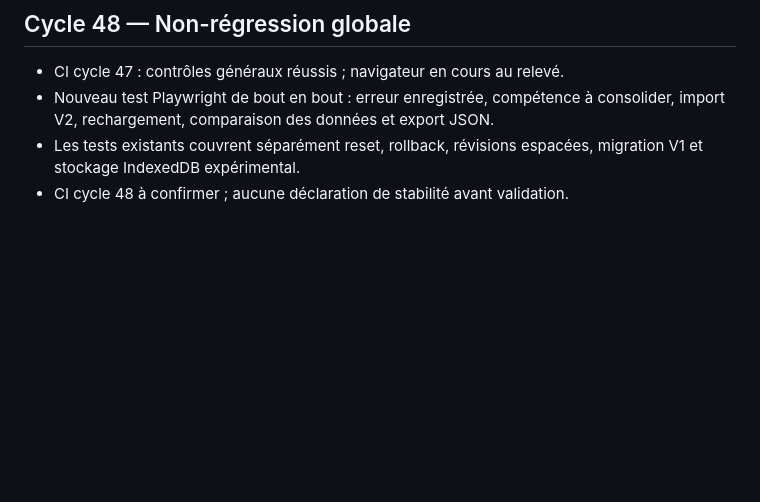
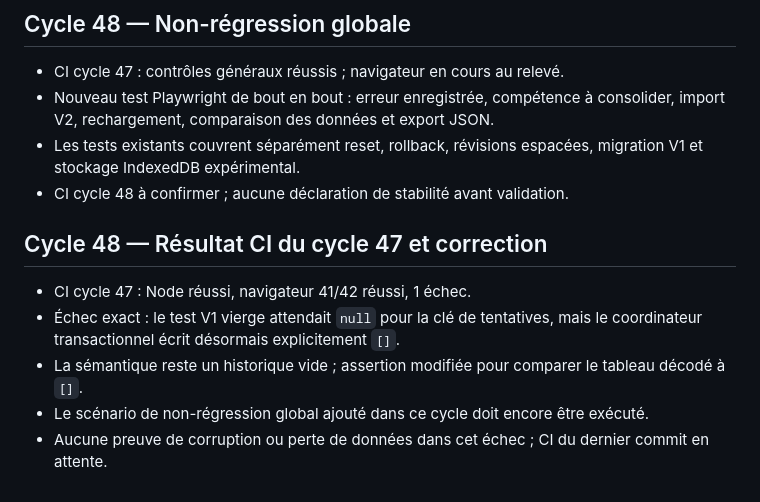
Before and after one commit to sebastienpcq/math-curator-community, a Markdown page: AUDIT_LOOP.md, the part around the change. Drawn GitHub-style; blank space fills up the shorter version.

Commit message:
docs: record actual CI failure and corrected V1 expectation

```diff
--- a/AUDIT_LOOP.md
+++ b/AUDIT_LOOP.md
@@ -388,3 +388,11 @@ Contrôler les résultats CI et traiter les anomalies de planification des révi
 - Nouveau test Playwright de bout en bout : erreur enregistrée, compétence à consolider, import V2, rechargement, comparaison des données et export JSON.
 - Les tests existants couvrent séparément reset, rollback, révisions espacées, migration V1 et stockage IndexedDB expérimental.
 - CI cycle 48 à confirmer ; aucune déclaration de stabilité avant validation.
+
+## Cycle 48 — Résultat CI du cycle 47 et correction
+
+- CI cycle 47 : Node réussi, navigateur 41/42 réussi, 1 échec.
+- Échec exact : le test V1 vierge attendait `null` pour la clé de tentatives, mais le coordinateur transactionnel écrit désormais explicitement `[]`.
+- La sémantique reste un historique vide ; assertion modifiée pour comparer le tableau décodé à `[]`.
+- Le scénario de non-régression global ajouté dans ce cycle doit encore être exécuté.
+- Aucune preuve de corruption ou perte de données dans cet échec ; CI du dernier commit en attente.
```
